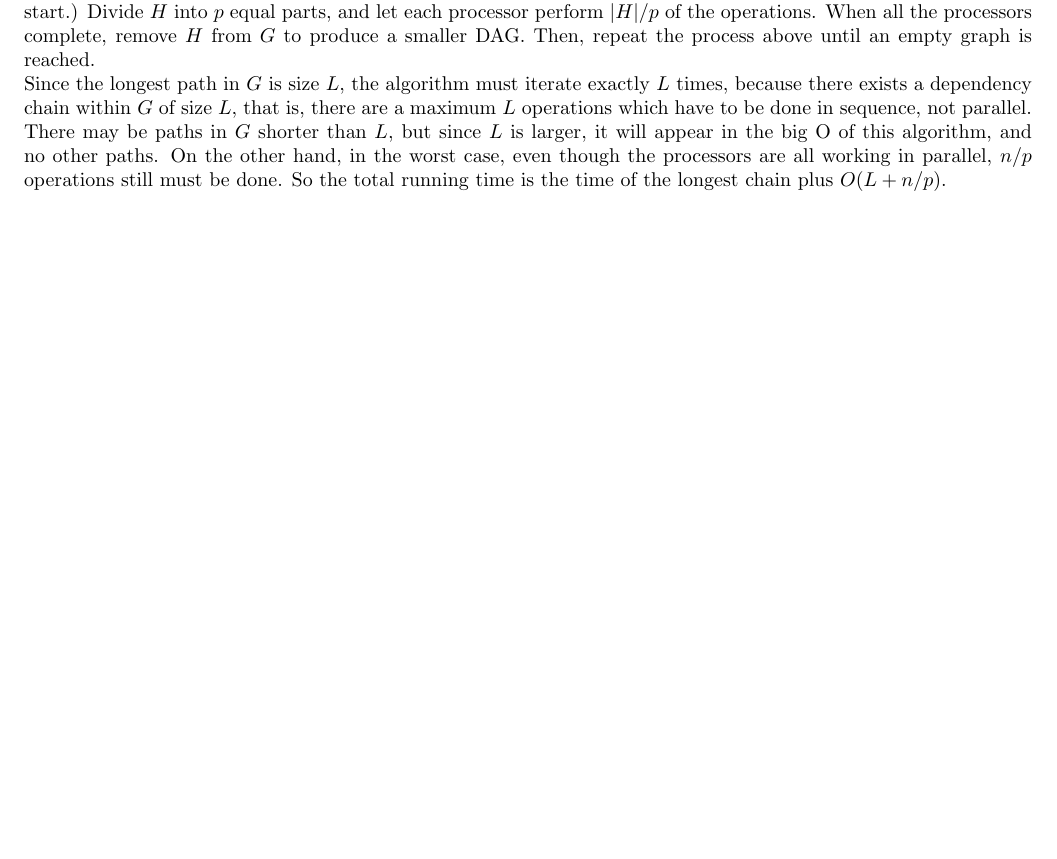
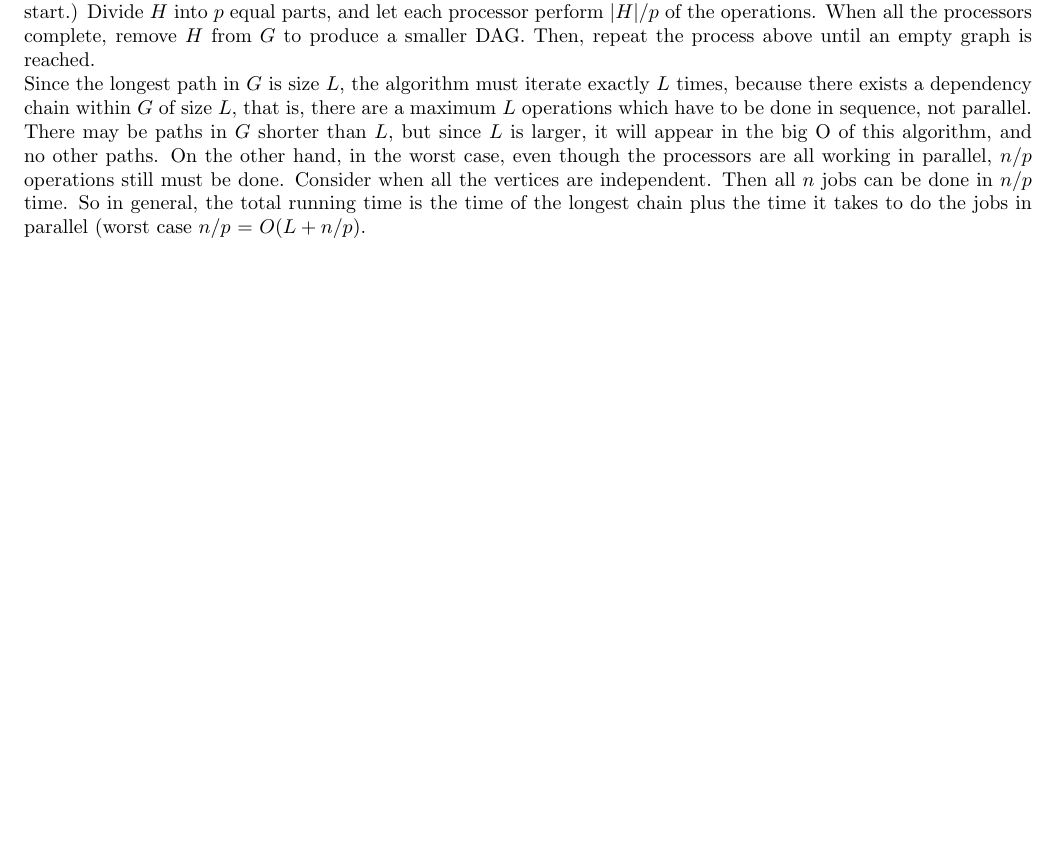
Before and after one commit to BK874/CS1510, a LaTeX problem sheet (homework28/homework28.tex): part of page 2 of 2, cut so that both start at the same text, the shorter picture padded with empty space. Compiled offline with pdfLaTeX.

Commit message:
Update homework28.tex

```diff
--- a/homework28/homework28.tex
+++ b/homework28/homework28.tex
@@ -86,6 +86,6 @@ In a directed acyclic graph, there must exist at least one vertex $h$ which does
 Let the algorithm be as follows:
 Find all vertices in $G$ which do not have any incoming edges and collect them into a set $H$. (These vertices are operations which do not require any prior operations to be completed before they can start.) Divide $H$ into $p$ equal parts, and let each processor perform $|H|/p$ of the operations. When all the processors complete, remove $H$ from $G$ to produce a smaller DAG. Then, repeat the process above until an empty graph is reached.
 \\
-Since the longest path in $G$ is size $L$, the algorithm must iterate exactly $L$ times, because there exists a dependency chain within $G$ of size $L$, that is, there are a maximum $L$ operations which have to be done in sequence, not parallel. There may be paths in $G$ shorter than $L$, but since $L$ is larger, it will appear in the big O of this algorithm, and no other paths. On the other hand, in the worst case, even though the processors are all working in parallel, $n/p$ operations still must be done. So the total running time is the time of the longest chain plus $O(L + n/p)$.
+Since the longest path in $G$ is size $L$, the algorithm must iterate exactly $L$ times, because there exists a dependency chain within $G$ of size $L$, that is, there are a maximum $L$ operations which have to be done in sequence, not parallel. There may be paths in $G$ shorter than $L$, but since $L$ is larger, it will appear in the big O of this algorithm, and no other paths. On the other hand, in the worst case, even though the processors are all working in parallel, $n/p$ operations still must be done. Consider when all the vertices are independent. Then all $n$ jobs can be done in $n/p$ time. So in general, the total running time is the time of the longest chain plus the time it takes to do the jobs in parallel (worst case $n/p$ = $O(L + n/p)$.
 
 \end{document}
```
